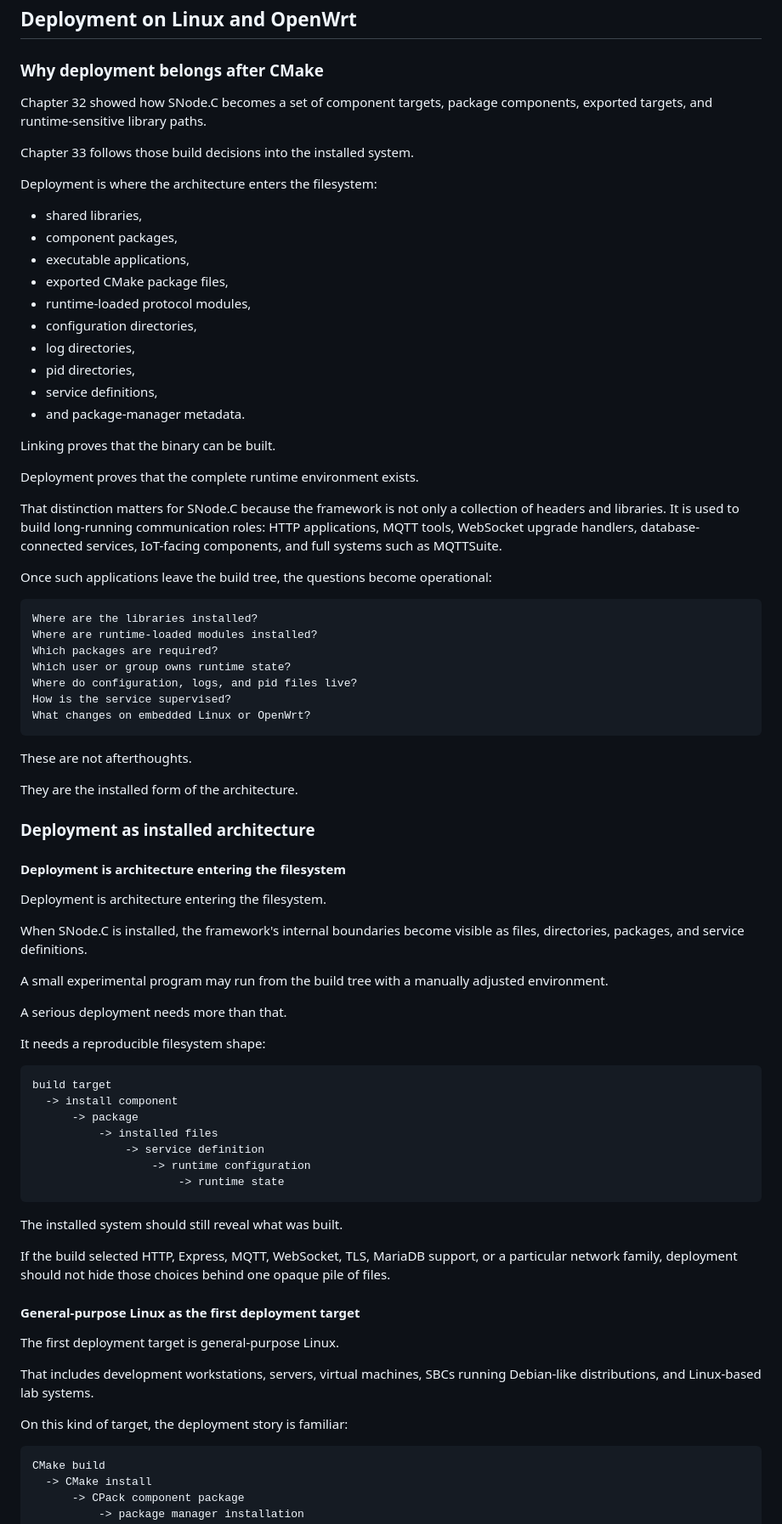
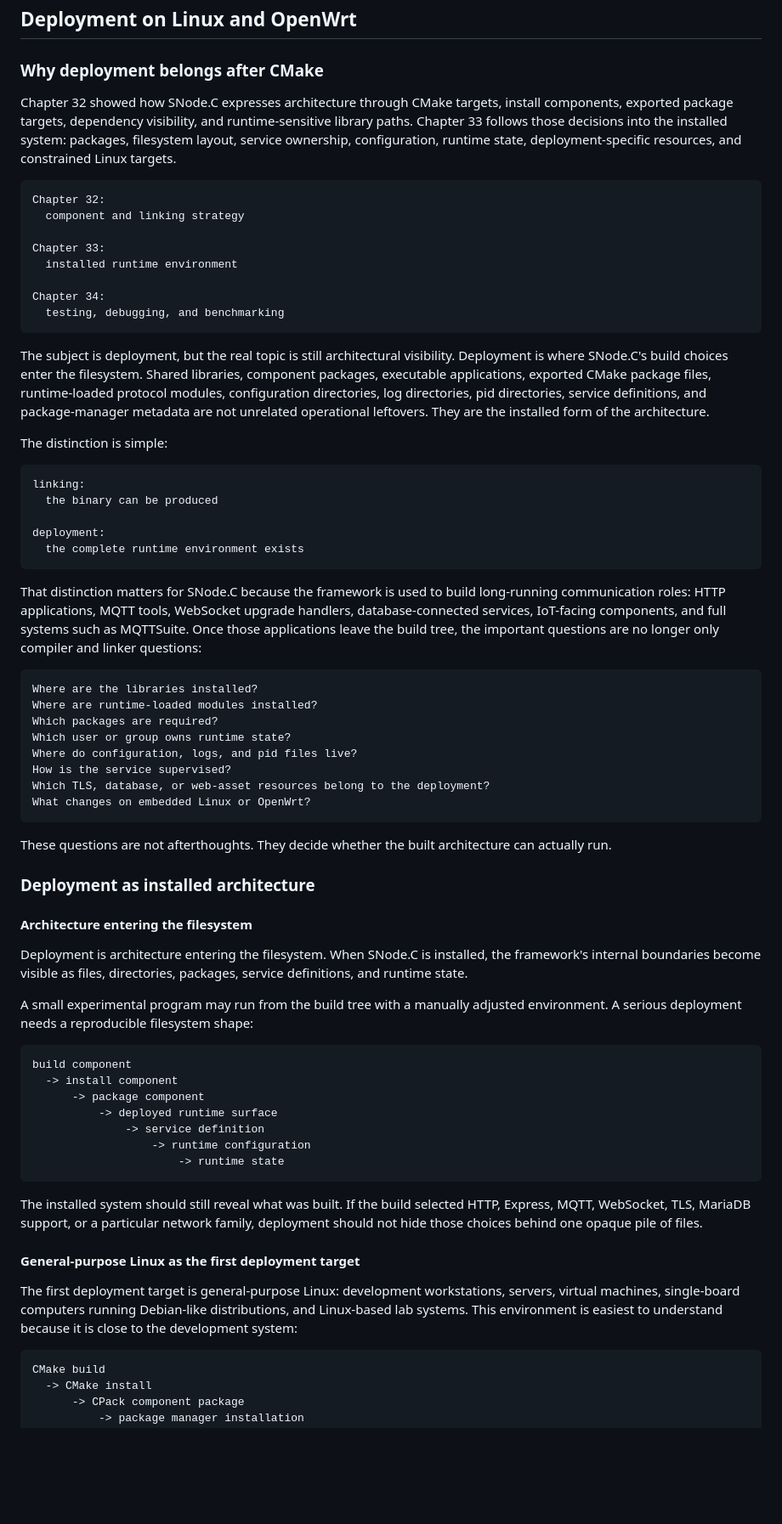
Before and after one commit to SNodeC/SNode.C-Book, a Markdown page: chapters/33-deployment-on-linux-and-openwrt.md, the part around one of its changes. Shown at 85% size. Rendered like a GitHub page; blank space fills up the shorter version.

Commit message:
Refine 02 chapter 33
Signed-off-by: Volker Christian <me@vchrist.at>

````diff
--- a/chapters/33-deployment-on-linux-and-openwrt.md
+++ b/chapters/33-deployment-on-linux-and-openwrt.md
@@ -2,30 +2,32 @@
 
 ### Why deployment belongs after CMake
 
-Chapter 32 showed how SNode.C becomes a set of component targets, package components, exported targets, and runtime-sensitive library paths.
+Chapter 32 showed how SNode.C expresses architecture through CMake targets, install components, exported package targets, dependency visibility, and runtime-sensitive library paths. Chapter 33 follows those decisions into the installed system: packages, filesystem layout, service ownership, configuration, runtime state, deployment-specific resources, and constrained Linux targets.
 
-Chapter 33 follows those build decisions into the installed system.
+```text
+Chapter 32:
+  component and linking strategy
 
-Deployment is where the architecture enters the filesystem:
+Chapter 33:
+  installed runtime environment
 
-- shared libraries,
-- component packages,
-- executable applications,
-- exported CMake package files,
-- runtime-loaded protocol modules,
-- configuration directories,
-- log directories,
-- pid directories,
-- service definitions,
-- and package-manager metadata.
+Chapter 34:
+  testing, debugging, and benchmarking
+```
 
-Linking proves that the binary can be built.
+The subject is deployment, but the real topic is still architectural visibility. Deployment is where SNode.C's build choices enter the filesystem. Shared libraries, component packages, executable applications, exported CMake package files, runtime-loaded protocol modules, configuration directories, log directories, pid directories, service definitions, and package-manager metadata are not unrelated operational leftovers. They are the installed form of the architecture.
 
-Deployment proves that the complete runtime environment exists.
+The distinction is simple:
 
-That distinction matters for SNode.C because the framework is not only a collection of headers and libraries. It is used to build long-running communication roles: HTTP applications, MQTT tools, WebSocket upgrade handlers, database-connected services, IoT-facing components, and full systems such as MQTTSuite.
+```text
+linking:
+  the binary can be produced
 
-Once such applications leave the build tree, the questions become operational:
+deployment:
+  the complete runtime environment exists
+```
+
+That distinction matters for SNode.C because the framework is used to build long-running communication roles: HTTP applications, MQTT tools, WebSocket upgrade handlers, database-connected services, IoT-facing components, and full systems such as MQTTSuite. Once those applications leave the build tree, the important questions are no longer only compiler and linker questions:
 
 ```text
 Where are the libraries installed?
@@ -34,48 +36,35 @@ Which packages are required?
 Which user or group owns runtime state?
 Where do configuration, logs, and pid files live?
 How is the service supervised?
+Which TLS, database, or web-asset resources belong to the deployment?
 What changes on embedded Linux or OpenWrt?
 ```
 
-These are not afterthoughts.
-
-They are the installed form of the architecture.
+These questions are not afterthoughts. They decide whether the built architecture can actually run.
 
 ### Deployment as installed architecture
 
-#### Deployment is architecture entering the filesystem
+#### Architecture entering the filesystem
 
-Deployment is architecture entering the filesystem.
+Deployment is architecture entering the filesystem. When SNode.C is installed, the framework's internal boundaries become visible as files, directories, packages, service definitions, and runtime state.
 
-When SNode.C is installed, the framework's internal boundaries become visible as files, directories, packages, and service definitions.
-
-A small experimental program may run from the build tree with a manually adjusted environment.
-
-A serious deployment needs more than that.
-
-It needs a reproducible filesystem shape:
+A small experimental program may run from the build tree with a manually adjusted environment. A serious deployment needs a reproducible filesystem shape:
 
 ```text
-build target
+build component
   -> install component
-      -> package
-          -> installed files
+      -> package component
+          -> deployed runtime surface
               -> service definition
                   -> runtime configuration
                       -> runtime state
 ```
 
-The installed system should still reveal what was built.
-
-If the build selected HTTP, Express, MQTT, WebSocket, TLS, MariaDB support, or a particular network family, deployment should not hide those choices behind one opaque pile of files.
+The installed system should still reveal what was built. If the build selected HTTP, Express, MQTT, WebSocket, TLS, MariaDB support, or a particular network family, deployment should not hide those choices behind one opaque pile of files.
 
 #### General-purpose Linux as the first deployment target
 
-The first deployment target is general-purpose Linux.
-
-That includes development workstations, servers, virtual machines, SBCs running Debian-like distributions, and Linux-based lab systems.
-
-On this kind of target, the deployment story is familiar:
+The first deployment target is general-purpose Linux: development workstations, servers, virtual machines, single-board computers running Debian-like distributions, and Linux-based lab systems. This environment is easiest to understand because it is close to the development system:
 
 ```text
 CMake build
````
Also changed, not shown: other parts of chapters/33-deployment-on-linux-and-openwrt.md (+113 -266 lines).
